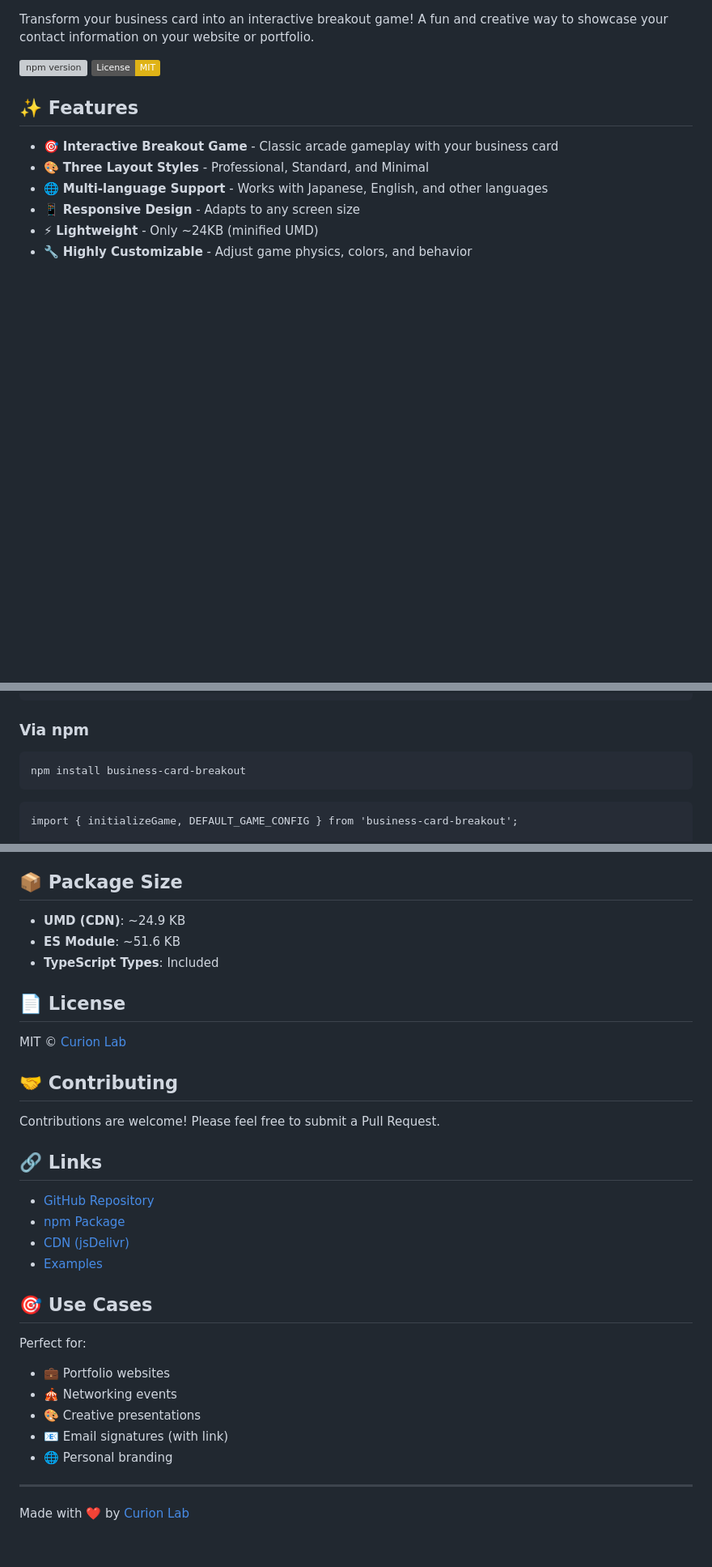
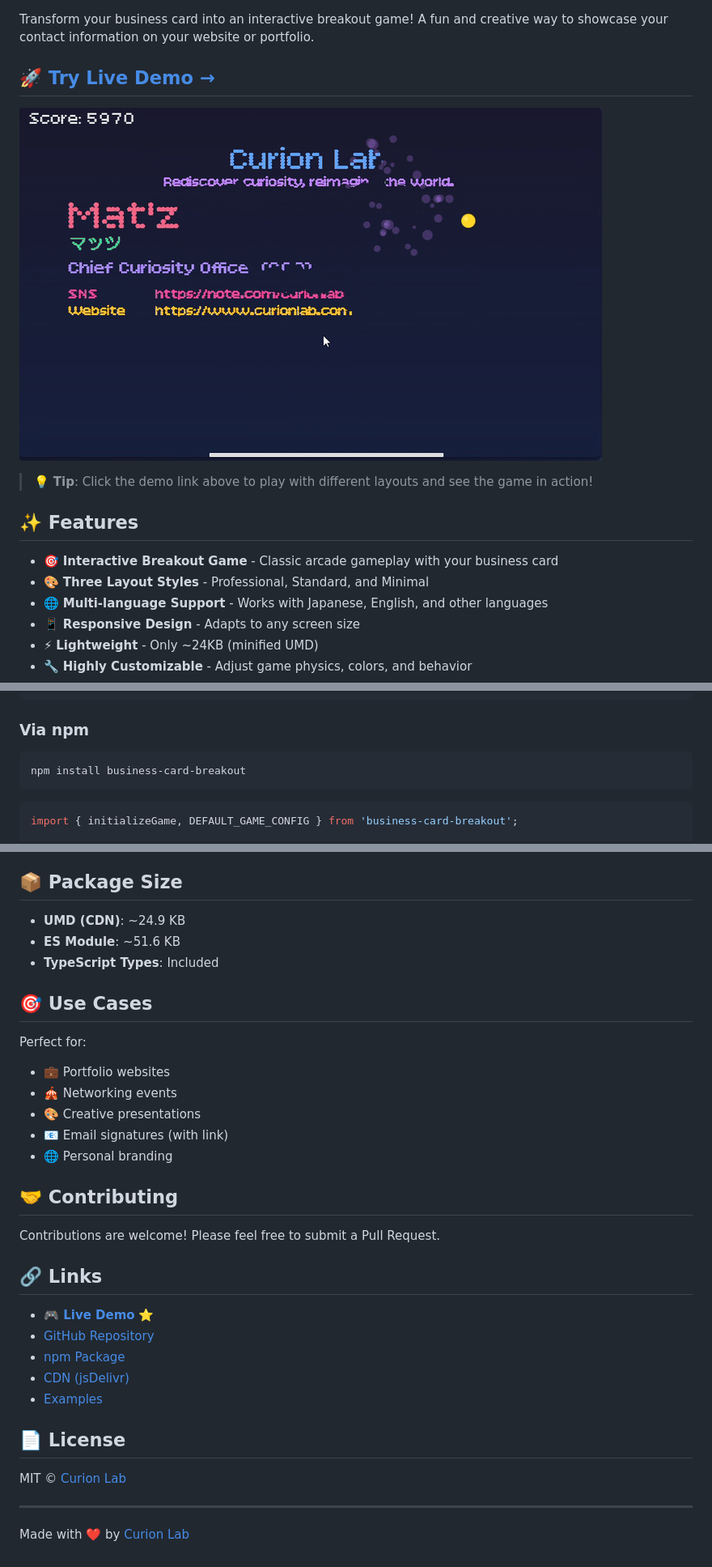
Before and after one commit to curionlab/business-card-breakout, a Markdown page: README.md, 3 parts joined by grey strips. Shown: that part at 81% size. Drawn GitHub-style; pictures changed too: demo.gif (added); badges without logos; blank space fills up the shorter version; grey boxes are pictures that could not be loaded.

Commit message:
docs: add live demo link and GIF preview

````diff
--- a/README.md
+++ b/README.md
@@ -2,8 +6,11 @@
 
 Transform your business card into an interactive breakout game! A fun and creative way to showcase your contact information on your website or portfolio.
 
-[![npm version](https://img.shields.io/npm/v/business-card-breakout.svg)](https://www.npmjs.com/package/business-card-breakout)
-[![License: MIT](https://img.shields.io/badge/License-MIT-yellow.svg)](https://opensource.org/licenses/MIT)
+## [🚀 Try Live Demo →](https://curionlab.github.io/business-card-breakout/)
+
+![Demo](./demo.gif)
+
+> 💡 **Tip**: Click the demo link above to play with different layouts and see the game in action!
 
 ## ✨ Features
 
@@ -55,11 +62,11 @@ Transform your business card into an interactive breakout game! A fun and creati
 
 ### Via npm
 
-```
+```bash
 npm install business-card-breakout
 ```
 
-```
+```javascript
 import { initializeGame, DEFAULT_GAME_CONFIG } from 'business-card-breakout';
 
 const engine = initializeGame(
@@ -245,21 +254,6 @@ For a pixel-style retro look, add this font before the game script:
 - **ES Module**: ~51.6 KB
 - **TypeScript Types**: Included
 
-## 📄 License
-
-MIT © [Curion Lab](https://github.com/curionlab)
-
-## 🤝 Contributing
-
-Contributions are welcome! Please feel free to submit a Pull Request.
-
-## 🔗 Links
-
-- [GitHub Repository](https://github.com/curionlab/business-card-breakout)
-- [npm Package](https://www.npmjs.com/package/business-card-breakout)
-- [CDN (jsDelivr)](https://cdn.jsdelivr.net/npm/business-card-breakout@latest/)
-- [Examples](https://github.com/curionlab/business-card-breakout/tree/main/examples)
-
 ## 🎯 Use Cases
 
 Perfect for:
@@ -269,6 +263,22 @@ Perfect for:
 - 📧 Email signatures (with link)
 - 🌐 Personal branding
 
+## 🤝 Contributing
+
+Contributions are welcome! Please feel free to submit a Pull Request.
+
+## 🔗 Links
+
+- **[🎮 Live Demo](https://curionlab.github.io/business-card-breakout/)** ⭐
+- [GitHub Repository](https://github.com/curionlab/business-card-breakout)
+- [npm Package](https://www.npmjs.com/package/business-card-breakout)
+- [CDN (jsDelivr)](https://cdn.jsdelivr.net/npm/business-card-breakout@latest/)
+- [Examples](https://github.com/curionlab/business-card-breakout/tree/main/examples)
+
+## 📄 License
+
+MIT © [Curion Lab](https://github.com/curionlab)
+
 ---
 
 Made with ❤️ by [Curion Lab](https://www.curionlab.com/)
````
Also changed, not shown: other parts of README.md (+16 -10 lines).
